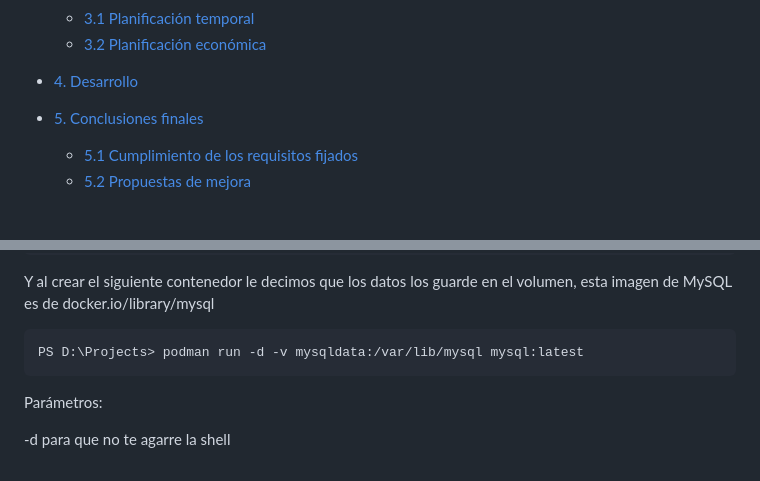
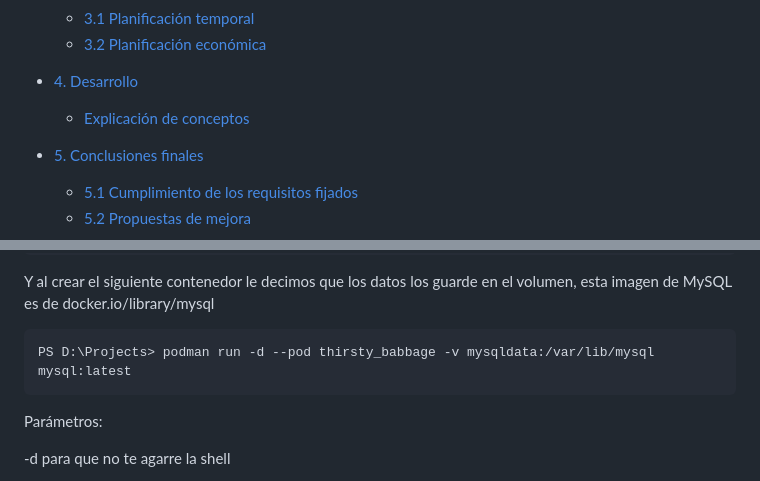
Before and after one commit to HugoDSM-P/Projects, a Markdown page: PFG/Memoria_Hugo_Dos_Santos_Martinez.md, 2 parts joined by grey strips. Drawn GitHub-style; blank space fills up the shorter version.

````diff
--- a/PFG/Memoria_Hugo_Dos_Santos_Martinez.md
+++ b/PFG/Memoria_Hugo_Dos_Santos_Martinez.md
@@ -14,6 +14,7 @@
   - [3.2 Planificación económica](#32-planificación-económica)
 
 - [4. Desarrollo](#4-desarrollo)
+  - [Explicación de conceptos](#explicación-de-conceptos)
 
 
 
@@ -337,7 +364,7 @@ PS D:\Projects>
 Y al crear el siguiente contenedor le decimos que los datos los guarde en el volumen, esta imagen de MySQL es de docker.io/library/mysql
 
 ```pwsh
-PS D:\Projects> podman run -d -v mysqldata:/var/lib/mysql mysql:latest
+PS D:\Projects> podman run -d --pod thirsty_babbage -v mysqldata:/var/lib/mysql mysql:latest
 ```
 
 Parámetros:
````
Also changed, not shown: other parts of PFG/Memoria_Hugo_Dos_Santos_Martinez.md (+66 -28 lines).
